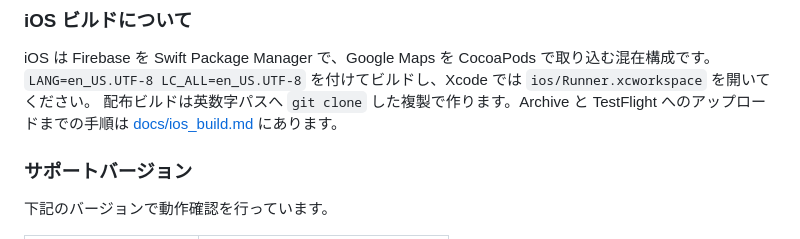
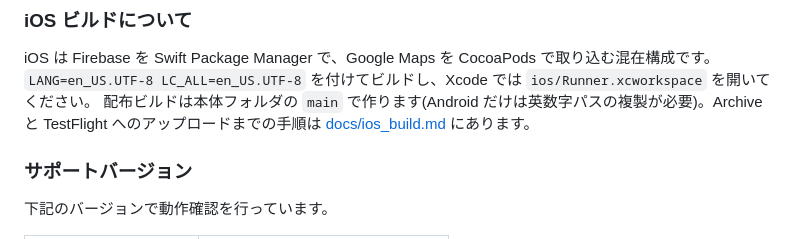
Before and after one commit to kochirow/rowing-navigator-tsukuba, a Markdown page: README.md, the part around the change. GitHub-like rendering.

```diff
--- a/README.md
+++ b/README.md
@@ -69,7 +69,7 @@ CI の `flutter analyze` だけが落ちます。
 
 iOS は Firebase を Swift Package Manager で、Google Maps を CocoaPods で取り込む混在構成です。
 `LANG=en_US.UTF-8 LC_ALL=en_US.UTF-8` を付けてビルドし、Xcode では `ios/Runner.xcworkspace` を開いてください。
-配布ビルドは英数字パスへ `git clone` した複製で作ります。Archive と TestFlight へのアップロードまでの手順は
+配布ビルドは本体フォルダの `main` で作ります(Android だけは英数字パスの複製が必要)。Archive と TestFlight へのアップロードまでの手順は
 [docs/ios_build.md](docs/ios_build.md) にあります。
 
 ### サポートバージョン
```
Also changed, not shown: CLAUDE.md (+3 -2 lines), docs/ios_build.md (+15 -20 lines).
